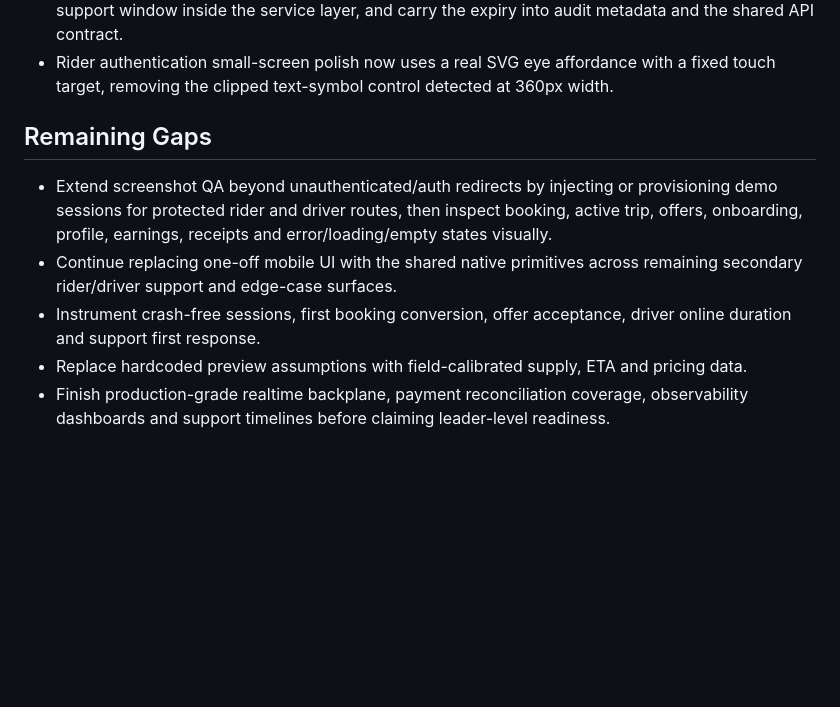
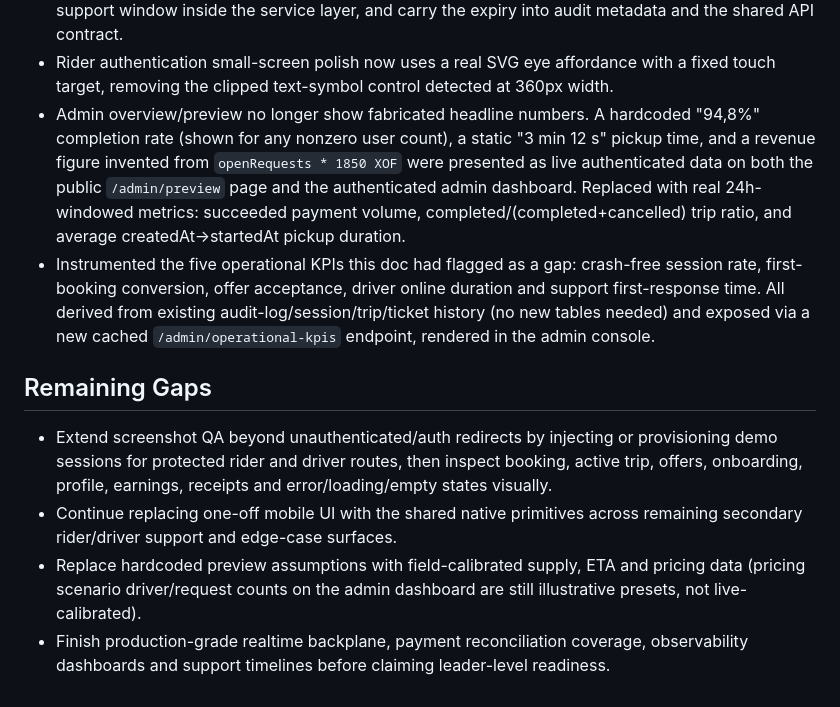
Before and after one commit to Gbangou/orbi, a Markdown page: docs/market-leader-gap-closure-2026-07-07.md, the part around the change. GitHub-like rendering; blank space fills up the shorter version.

Commit message:
docs: log fake-KPI fix and operational instrumentation closure
Co-Authored-By: Claude Sonnet 5 <noreply@anthropic.com>

```diff
--- a/docs/market-leader-gap-closure-2026-07-07.md
+++ b/docs/market-leader-gap-closure-2026-07-07.md
@@ -158,6 +158,20 @@ decisive and calm:
 - Rider authentication small-screen polish now uses a real SVG eye affordance
   with a fixed touch target, removing the clipped text-symbol control detected
   at 360px width.
+- Admin overview/preview no longer show fabricated headline numbers. A
+  hardcoded "94,8%" completion rate (shown for any nonzero user count), a
+  static "3 min 12 s" pickup time, and a revenue figure invented from
+  `openRequests * 1850 XOF` were presented as live authenticated data on both
+  the public `/admin/preview` page and the authenticated admin dashboard.
+  Replaced with real 24h-windowed metrics: succeeded payment volume,
+  completed/(completed+cancelled) trip ratio, and average
+  createdAt→startedAt pickup duration.
+- Instrumented the five operational KPIs this doc had flagged as a gap:
+  crash-free session rate, first-booking conversion, offer acceptance,
+  driver online duration and support first-response time. All derived from
+  existing audit-log/session/trip/ticket history (no new tables needed) and
+  exposed via a new cached `/admin/operational-kpis` endpoint, rendered in
+  the admin console.
 
 ## Remaining Gaps
 
@@ -167,10 +181,9 @@ decisive and calm:
   error/loading/empty states visually.
 - Continue replacing one-off mobile UI with the shared native primitives across
   remaining secondary rider/driver support and edge-case surfaces.
-- Instrument crash-free sessions, first booking conversion, offer acceptance,
-  driver online duration and support first response.
 - Replace hardcoded preview assumptions with field-calibrated supply, ETA and
-  pricing data.
+  pricing data (pricing scenario driver/request counts on the admin dashboard
+  are still illustrative presets, not live-calibrated).
 - Finish production-grade realtime backplane, payment reconciliation coverage,
   observability dashboards and support timelines before claiming leader-level
   readiness.
```
